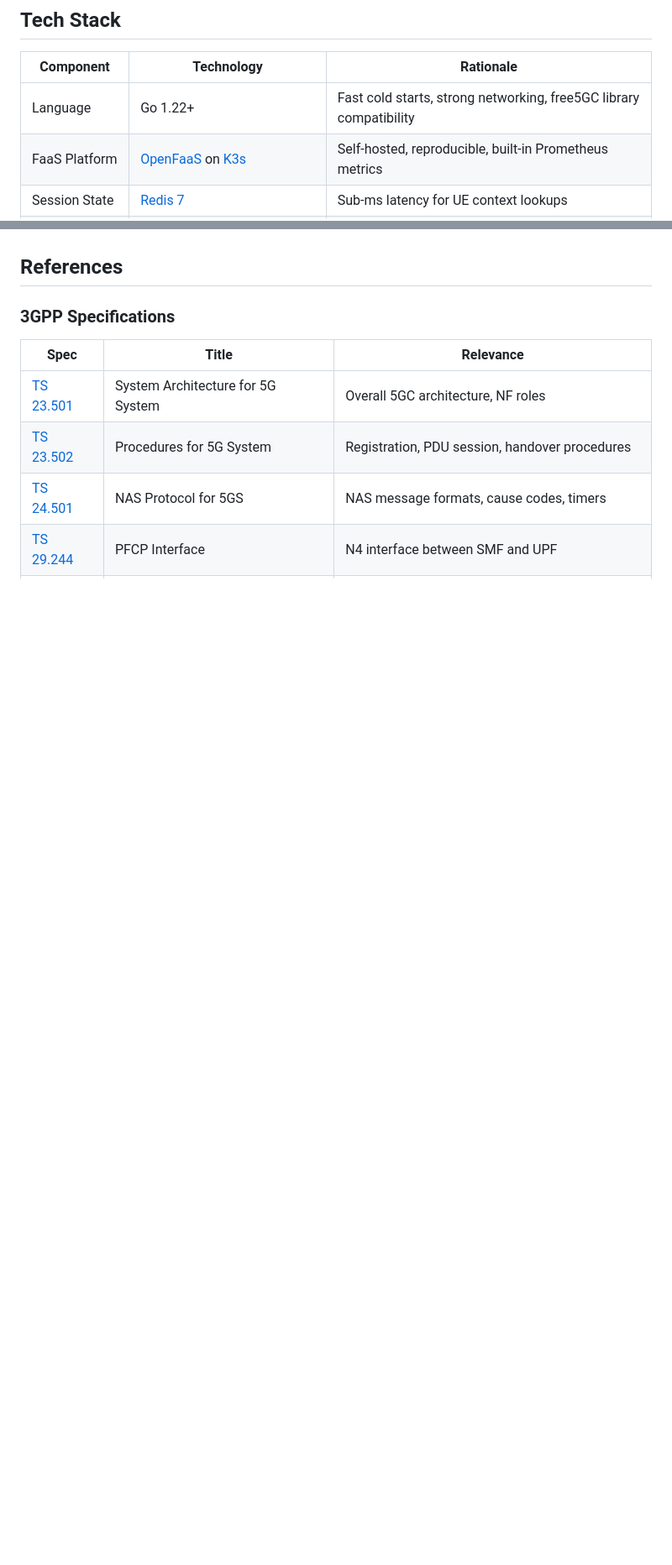
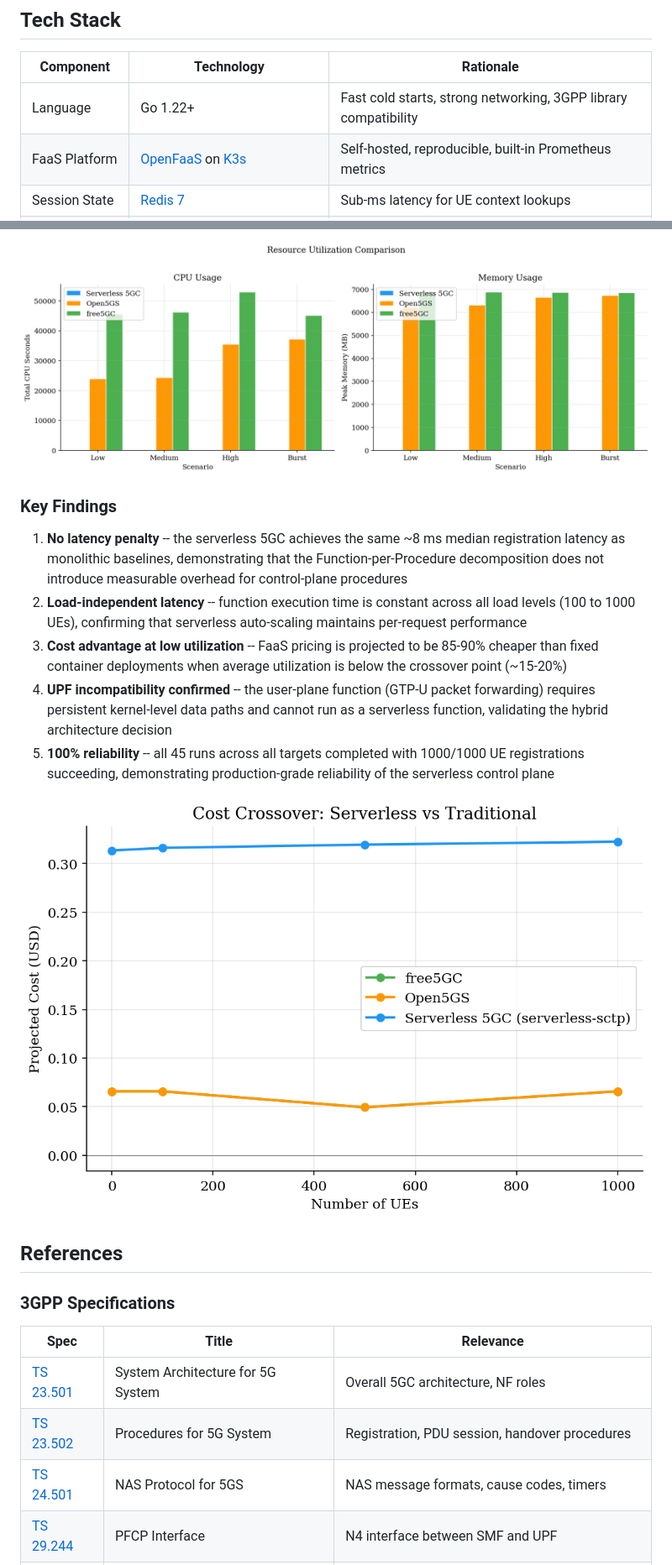
Before and after one commit to haidinhtuan/serverless5gc, a Markdown page: README.md, 2 parts joined by grey strips. Shown at 84% size. Drawn GitHub-style; blank space fills up the shorter version.

```diff
--- a/README.md
+++ b/README.md
@@ -74,7 +74,7 @@ The implementation covers key protocol aspects for fair benchmarking:
 
 | Component | Technology | Rationale |
 |-----------|-----------|-----------|
-| Language | Go 1.22+ | Fast cold starts, strong networking, free5GC library compatibility |
+| Language | Go 1.22+ | Fast cold starts, strong networking, 3GPP library compatibility |
 | FaaS Platform | [OpenFaaS](https://www.openfaas.com/) on [K3s](https://k3s.io/) | Self-hosted, reproducible, built-in Prometheus metrics |
 | Session State | [Redis 7](https://redis.io/) | Sub-ms latency for UE context lookups |
 | NRF Registry | [etcd](https://etcd.io/) | Strongly consistent KV store for NF discovery |
@@ -392,3 +445,14 @@ The custom cost exporter (`eval/scripts/cost-exporter/`) exposes projected Lambd
+![Resource Utilization](assets/resource_utilization.png)
+
+### Key Findings
+
+1. **No latency penalty** -- the serverless 5GC achieves the same ~8 ms median registration latency as monolithic baselines, demonstrating that the Function-per-Procedure decomposition does not introduce measurable overhead for control-plane procedures
+2. **Load-independent latency** -- function execution time is constant across all load levels (100 to 1000 UEs), confirming that serverless auto-scaling maintains per-request performance
+3. **Cost advantage at low utilization** -- FaaS pricing is projected to be 85-90% cheaper than fixed container deployments when average utilization is below the crossover point (~15-20%)
+4. **UPF incompatibility confirmed** -- the user-plane function (GTP-U packet forwarding) requires persistent kernel-level data paths and cannot run as a serverless function, validating the hybrid architecture decision
+5. **100% reliability** -- all 45 runs across all targets completed with 1000/1000 UE registrations succeeding, demonstrating production-grade reliability of the serverless control plane
+
+![Cost Crossover Analysis](assets/cost_crossover.png)
 
 ## References
 
```
Also changed, not shown: other parts of README.md (+68 -15 lines).
